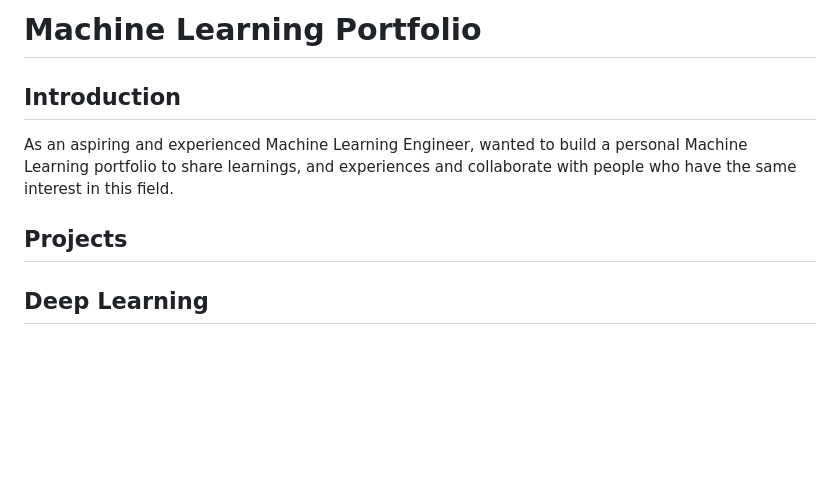
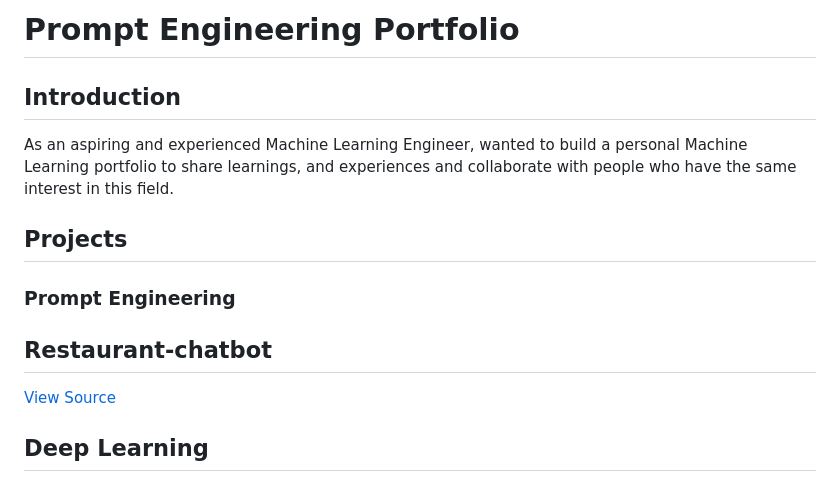
Before and after one commit to rekha0suthar/prompt-engineer-portfolio, a Markdown page: README.md, the part around the change. Rendered like a GitHub page; blank space fills up the shorter version.

```diff
--- a/README.md
+++ b/README.md
@@ -1,9 +1,13 @@
-# Machine Learning Portfolio
+# Prompt Engineering Portfolio
 
 ## Introduction
   As an aspiring and experienced Machine Learning Engineer, wanted to build a personal Machine Learning portfolio to share learnings, and experiences and collaborate with people who have the same interest in this field.
 
 ## Projects
+
+### Prompt Engineering
+## Restaurant-chatbot
+[View Source](https://github.com/rekha0suthar/machine-learning-portfolio/blob/main/restaurent-chatbot-prompt-engineer.ipynb)
 
 ## Deep Learning
 ### Face Detector or Face Recognition
```
